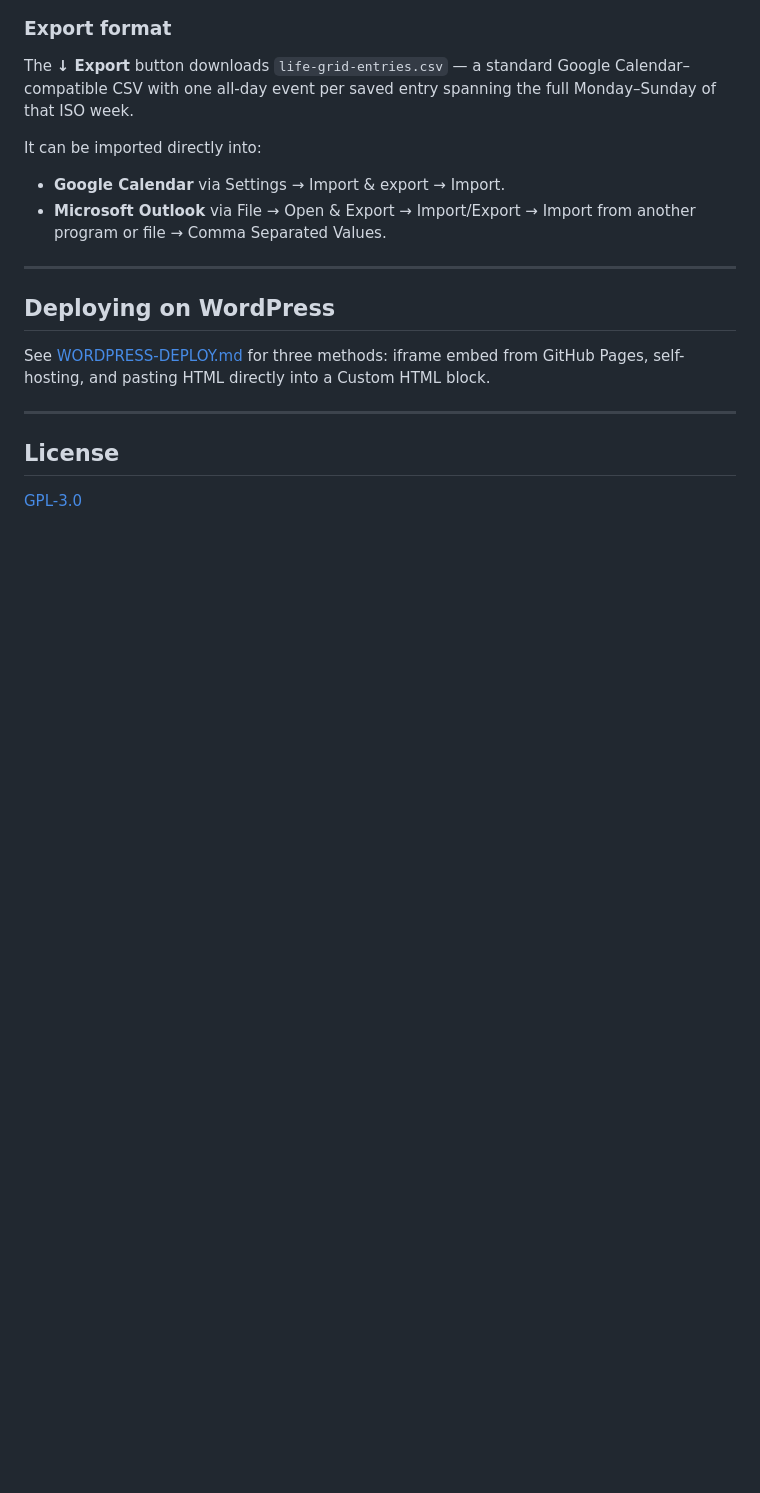
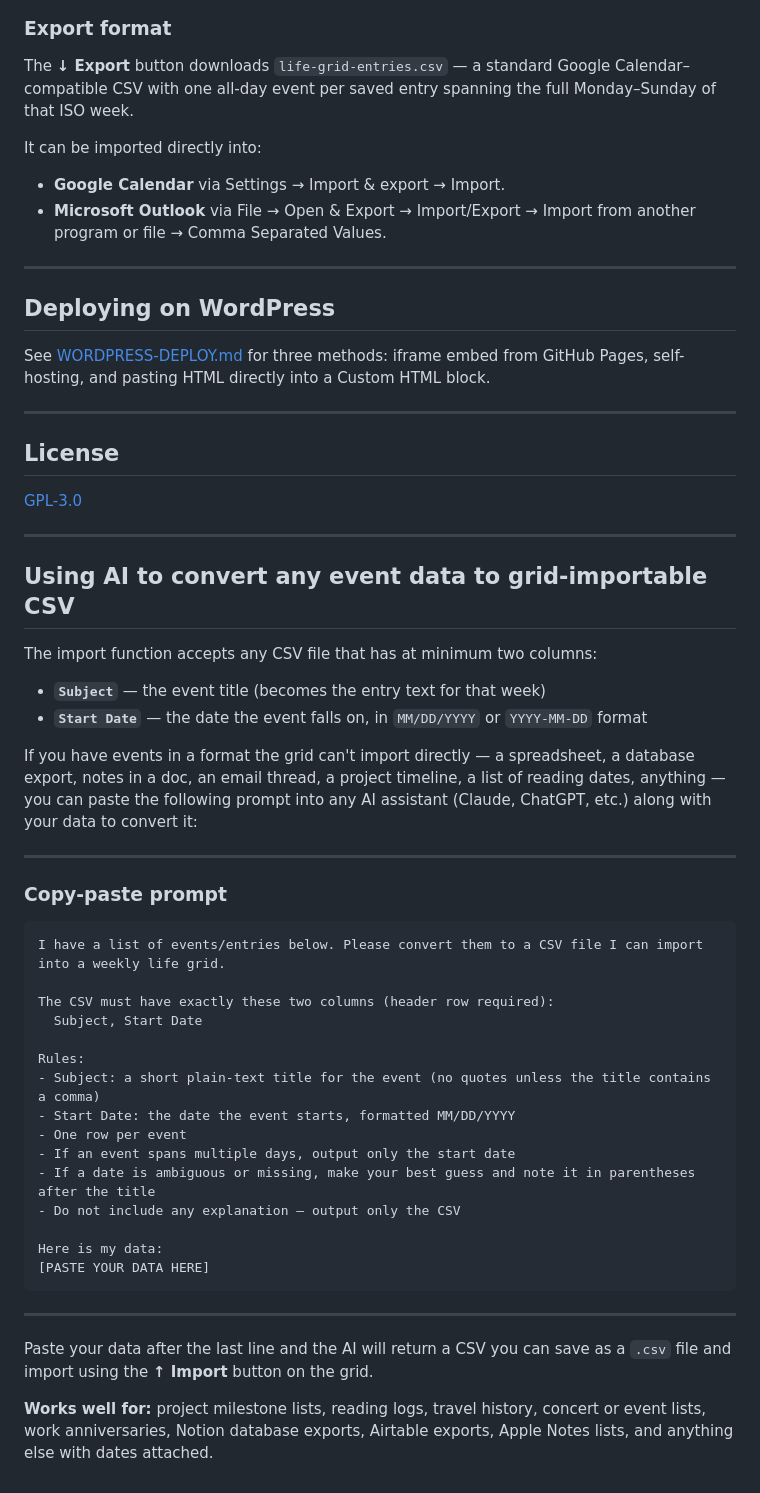
Before and after one commit to zander13auto/time-effects, a Markdown page: README.md, the part around the change. GitHub-like rendering; blank space fills up the shorter version.

Commit message:
Add AI prompt section to README for CSV conversion

````diff
--- a/README.md
+++ b/README.md
@@ -134,3 +134,42 @@ See [WORDPRESS-DEPLOY.md](./WORDPRESS-DEPLOY.md) for three methods: iframe embed
 ## License
 
 [GPL-3.0](./LICENSE)
+
+---
+
+## Using AI to convert any event data to grid-importable CSV
+
+The import function accepts any CSV file that has at minimum two columns:
+
+- **`Subject`** — the event title (becomes the entry text for that week)
+- **`Start Date`** — the date the event falls on, in `MM/DD/YYYY` or `YYYY-MM-DD` format
+
+If you have events in a format the grid can't import directly — a spreadsheet, a database export, notes in a doc, an email thread, a project timeline, a list of reading dates, anything — you can paste the following prompt into any AI assistant (Claude, ChatGPT, etc.) along with your data to convert it:
+
+---
+
+### Copy-paste prompt
+
+```
+I have a list of events/entries below. Please convert them to a CSV file I can import into a weekly life grid.
+
+The CSV must have exactly these two columns (header row required):
+  Subject, Start Date
+
+Rules:
+- Subject: a short plain-text title for the event (no quotes unless the title contains a comma)
+- Start Date: the date the event starts, formatted MM/DD/YYYY
+- One row per event
+- If an event spans multiple days, output only the start date
+- If a date is ambiguous or missing, make your best guess and note it in parentheses after the title
+- Do not include any explanation — output only the CSV
+
+Here is my data:
+[PASTE YOUR DATA HERE]
+```
+
+---
+
+Paste your data after the last line and the AI will return a CSV you can save as a `.csv` file and import using the **↑ Import** button on the grid.
+
+**Works well for:** project milestone lists, reading logs, travel history, concert or event lists, work anniversaries, Notion database exports, Airtable exports, Apple Notes lists, and anything else with dates attached.
````
